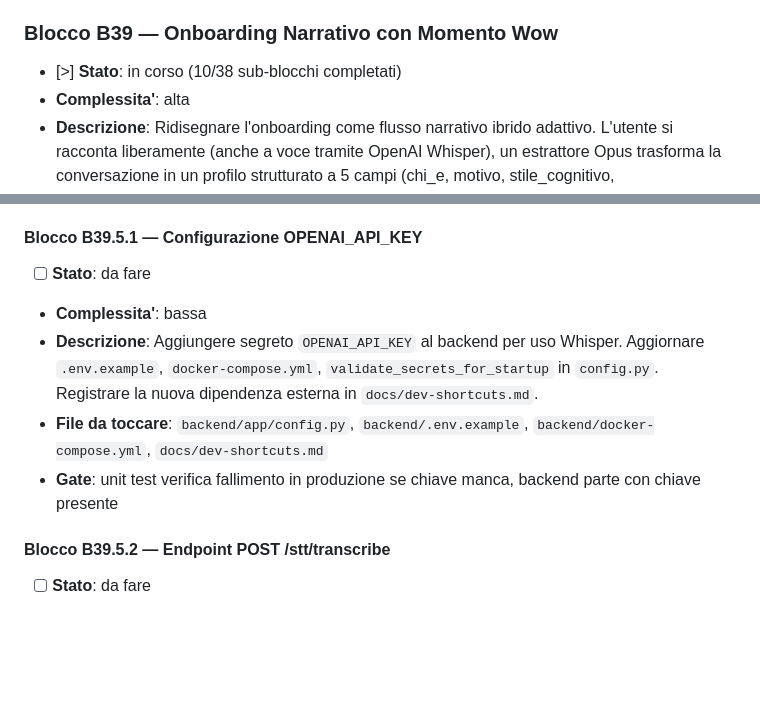
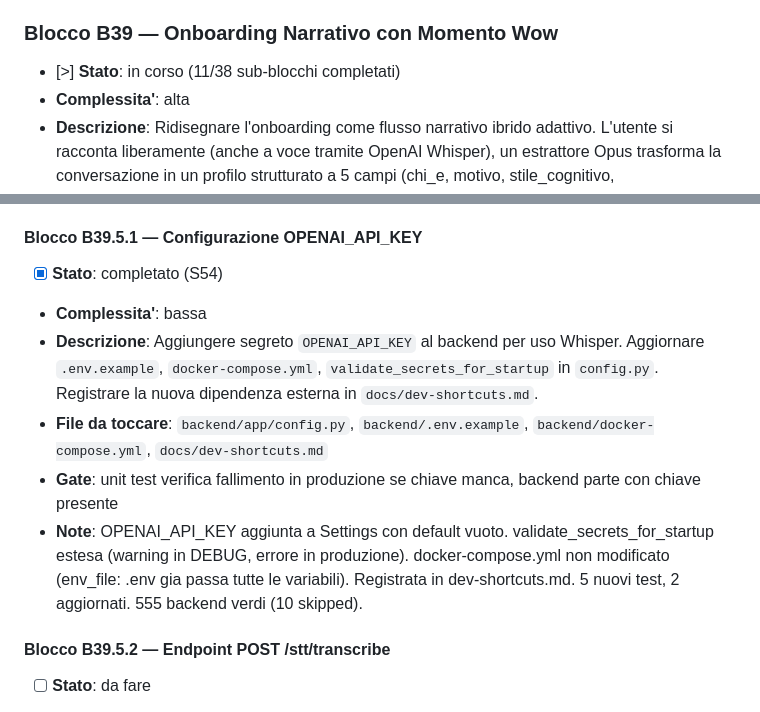
Before and after one commit to Milkom121/Dydat, a Markdown page: ROADMAP.md, 2 parts joined by grey strips. Rendered like a GitHub page; blank space fills up the shorter version.

Commit message:
Runner: aggiorna stato post blocco (B39.5.1)
Co-Authored-By: Claude Opus 4.6 <noreply@anthropic.com>

```diff
--- a/ROADMAP.md
+++ b/ROADMAP.md
@@ -368,7 +368,7 @@
 > Primo contatto memorabile e sistema audio che da personalita.
 
 ### Blocco B39 — Onboarding Narrativo con Momento Wow
-- [>] **Stato**: in corso (10/38 sub-blocchi completati)
+- [>] **Stato**: in corso (11/38 sub-blocchi completati)
 - **Complessita'**: alta
 - **Descrizione**: Ridisegnare l'onboarding come flusso narrativo ibrido adattivo. L'utente si racconta liberamente (anche a voce tramite OpenAI Whisper), un estrattore Opus trasforma la conversazione in un profilo strutturato a 5 campi (chi_e, motivo, stile_cognitivo, tempo_disponibile, vissuto_scolastico). Un decisore rules-based gestisce la forma C adattiva (1 turno libero + domande mirate sui buchi, max 7 turni). Placement test con auto-valutazione + verifica compound. Tutor personificato con patto esplicito, skip rinviabile con banner Home persistente.
 - **Riferimento strategico**: `docs/discussions/b39-onboarding-narrativo.md` (documento di discovery con le 12 decisioni di design prese con Villa, visione, esempi concreti, rischi e criteri di successo)
@@ -463,11 +463,12 @@
 - **Note**: Rimosso TURNI_CONOSCENZA_MAX (sostituito da TETTO_TURNI_NARRATIVI nel decisore). Rimosso AzioneDecisore.passa_a_placement (mai usato). Aggiornate docstring e test. 550 backend verdi, 10 skipped.
 
 #### Blocco B39.5.1 — Configurazione OPENAI_API_KEY
-- [ ] **Stato**: da fare
+- [x] **Stato**: completato (S54)
 - **Complessita'**: bassa
 - **Descrizione**: Aggiungere segreto `OPENAI_API_KEY` al backend per uso Whisper. Aggiornare `.env.example`, `docker-compose.yml`, `validate_secrets_for_startup` in `config.py`. Registrare la nuova dipendenza esterna in `docs/dev-shortcuts.md`.
 - **File da toccare**: `backend/app/config.py`, `backend/.env.example`, `backend/docker-compose.yml`, `docs/dev-shortcuts.md`
 - **Gate**: unit test verifica fallimento in produzione se chiave manca, backend parte con chiave presente
+- **Note**: OPENAI_API_KEY aggiunta a Settings con default vuoto. validate_secrets_for_startup estesa (warning in DEBUG, errore in produzione). docker-compose.yml non modificato (env_file: .env gia passa tutte le variabili). Registrata in dev-shortcuts.md. 5 nuovi test, 2 aggiornati. 555 backend verdi (10 skipped).
 
 #### Blocco B39.5.2 — Endpoint POST /stt/transcribe
 - [ ] **Stato**: da fare
```
Also changed, not shown: PROJECT_CONFIG.md (+2 -2 lines).
